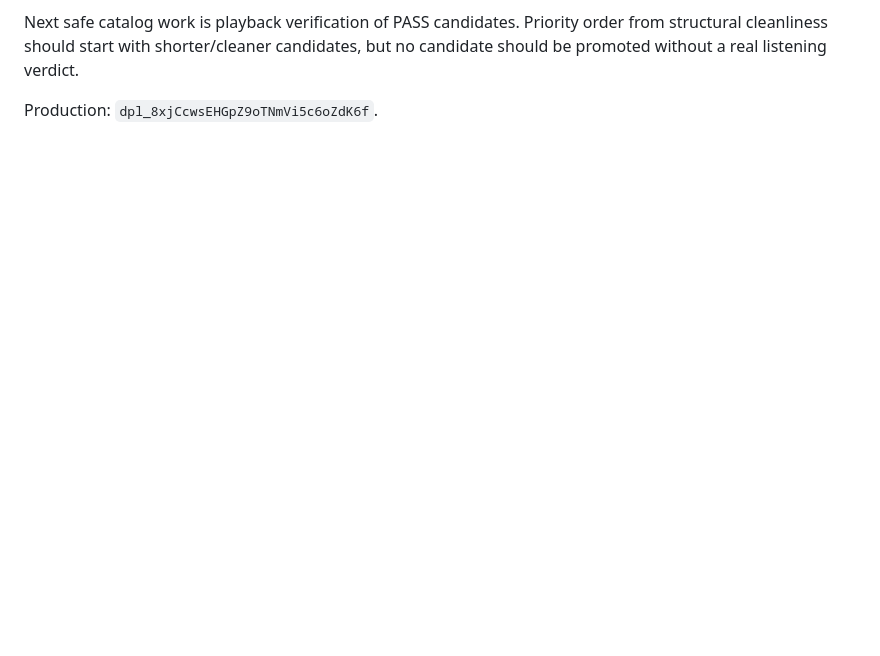
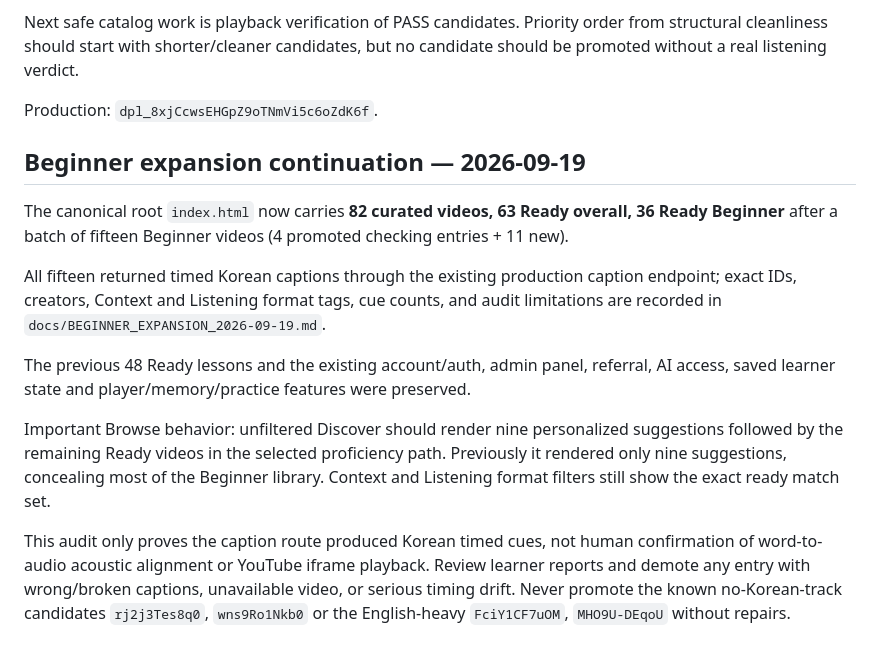
Before and after one commit to sushan5140/korean-video-lab, a Markdown page: docs/CONTINUATION.md, the part around the change. GitHub-like rendering; blank space fills up the shorter version.

Commit message:
Update continuation notes for 15 beginner Ready lessons

```diff
--- a/docs/CONTINUATION.md
+++ b/docs/CONTINUATION.md
@@ -507,3 +507,16 @@ Current product state after merging the older nine-item roadmap:
 Next safe catalog work is playback verification of PASS candidates. Priority order from structural cleanliness should start with shorter/cleaner candidates, but no candidate should be promoted without a real listening verdict.
 
 Production: `dpl_8xjCcwsEHGpZ9oTNmVi5c6oZdK6f`.
+
+
+## Beginner expansion continuation — 2026-09-19
+
+The canonical root `index.html` now carries **82 curated videos, 63 Ready overall, 36 Ready Beginner** after a batch of fifteen Beginner videos (4 promoted checking entries + 11 new).
+
+All fifteen returned timed Korean captions through the existing production caption endpoint; exact IDs, creators, Context and Listening format tags, cue counts, and audit limitations are recorded in `docs/BEGINNER_EXPANSION_2026-09-19.md`.
+
+The previous 48 Ready lessons and the existing account/auth, admin panel, referral, AI access, saved learner state and player/memory/practice features were preserved.
+
+Important Browse behavior: unfiltered Discover should render nine personalized suggestions followed by the remaining Ready videos in the selected proficiency path. Previously it rendered only nine suggestions, concealing most of the Beginner library. Context and Listening format filters still show the exact ready match set.
+
+This audit only proves the caption route produced Korean timed cues, not human confirmation of word-to-audio acoustic alignment or YouTube iframe playback. Review learner reports and demote any entry with wrong/broken captions, unavailable video, or serious timing drift. Never promote the known no-Korean-track candidates `rj2j3Tes8q0`, `wns9Ro1Nkb0` or the English-heavy `FciY1CF7uOM`, `MHO9U-DEqoU` without repairs.
```
